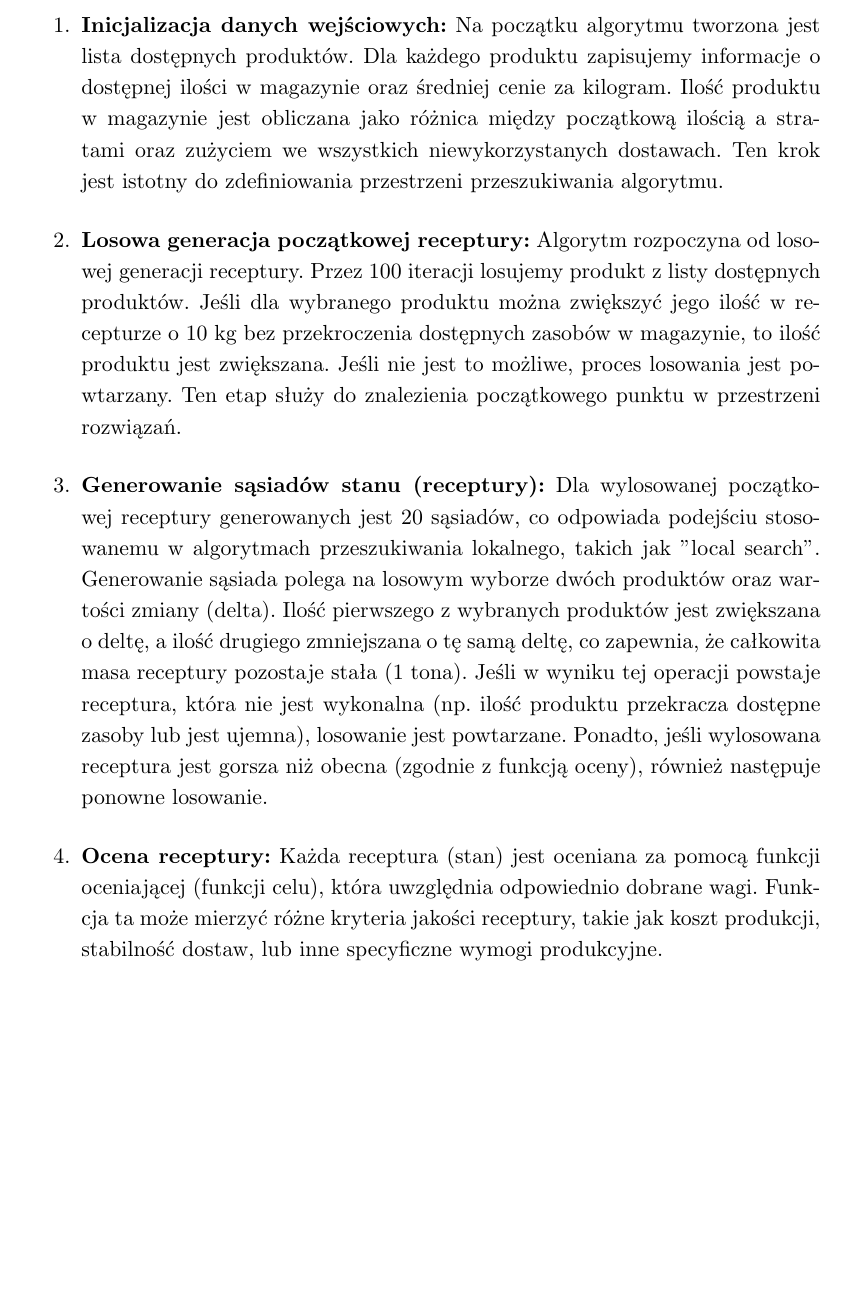
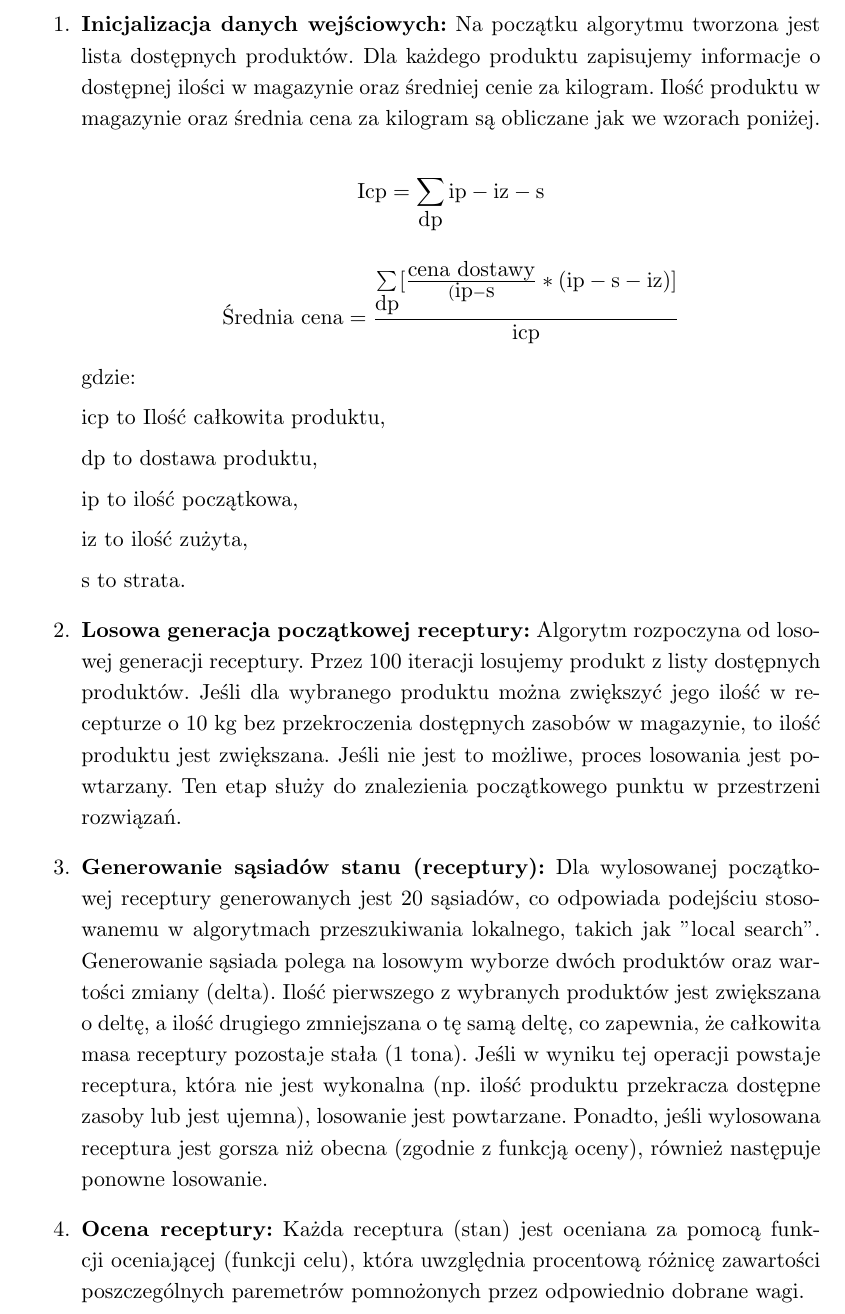
Before and after one commit to Kubapatoka/PracaInzynierska, a LaTeX thesis (v1/przyklad.tex): part of page 23 of 29, cut so that both start at the same text, the shorter picture padded with empty space. Compiled offline with pdfLaTeX.

```diff
--- a/v1/przyklad.tex
+++ b/v1/przyklad.tex
@@ -12,8 +12,8 @@
 % polecenia \fmlinebreak.
 \polishtitle    {Projektowanie i implementacja \fmlinebreak systemu magazynowego\fmlinebreak ze wspomaganiem procesu produkcji \fmlinebreak i zarządzaniem zasobami}
 \englishtitle   {Design and implementation of a warehouse system \fmlinebreak supporting the production process and resource management}
-\polishabstract {\ldots}
-\englishabstract{\ldots}
+\polishabstract {Celem pracy inżynierskiej jest zaprojektowanie i implementacja systemu magazynowego, który wspiera produkcję pasz dla drobiu oraz zarządzanie zasobami w gospodarstwie rolnym. System został stworzony, aby zoptymalizować proces produkcji pasz poprzez precyzyjne monitorowanie dostępności półproduktów, obliczanie rzeczywistych wielkości dostaw oraz kosztów produkcji, a także wprowadzanie receptur na pasze. System umożliwia również automatyczne aktualizowanie stanów magazynowych oraz jest dostępny na różnych platformach, takich jak urządzenia mobilne i komputery, dzięki swojej formie webowej. Kluczowym elementem jest minimalizm i prostota użytkowania, co pozwala na efektywne zarządzanie magazynem i optymalizację kosztów produkcji pasz.}
+\englishabstract{The aim of this engineering thesis is to design and implement a warehouse management system that supports poultry feed production and resource management on a farm. The system was developed to optimize the feed production process by precisely monitoring the availability of raw materials, calculating actual delivery volumes and production costs, and inputting feed recipes. The system also allows for automatic inventory updates and is accessible on various platforms, such as mobile devices and computers, due to its web-based format. A key feature is its minimalism and ease of use, enabling effective warehouse management and cost optimization in feed production.}
 % w pracach wielu autorow nazwiska mozna oddzielic poleceniem \and
 \author         {Jakub Kopystiański}
 % w przypadku kilku promotorow, lub koniecznosci podania ich afiliacji, linie
@@ -21,8 +21,8 @@
 \advisor        {dr Marcin Młotkowski}
 %\date          {}                     % Data zlozenia pracy
 % Dane do oswiadczenia o autorskim wykonaniu
-%\transcriptnum {}                     % Numer indeksu
-%\advisorgen    {dr. Jana Kowalskiego} % Nazwisko promotora w dopelniaczu
+\transcriptnum {321897}                     % Numer indeksu
+\advisorgen    {dr. Marcina Młotkowskiego} % Nazwisko promotora w dopelniaczu
 %%%%%
 
 %%%%% WLASNE DODATKOWE PAKIETY
@@ -315,11 +315,31 @@
 
 \begin{enumerate}
 
-\item \textbf{Inicjalizacja danych wejściowych:} Na początku algorytmu tworzona jest lista dostępnych produktów. Dla każdego produktu zapisujemy informacje o dostępnej ilości w magazynie oraz średniej cenie za kilogram. Ilość produktu w magazynie jest obliczana jako różnica między początkową ilością a stratami oraz zużyciem we wszystkich niewykorzystanych dostawach. Ten krok jest istotny do zdefiniowania przestrzeni przeszukiwania algorytmu.
+\item \textbf{Inicjalizacja danych wejściowych:} Na początku algorytmu tworzona jest lista dostępnych produktów. Dla każdego produktu zapisujemy informacje o dostępnej ilości w magazynie oraz średniej cenie za kilogram. Ilość produktu w magazynie oraz średnia cena za kilogram są obliczane jak we wzorach poniżej.
+
+$$\textrm{Icp} = \sum\limits_{\textrm{dp}} \textrm{ip} - \textrm{iz} - \textrm{s} $$
+
+$$ \textrm{Średnia cena} = \frac{\sum\limits_{\textrm{dp}} [\frac{\textrm{cena dostawy}}  {(\textrm{ip}-\textrm{s}} * (\textrm{ip}-\textrm{s}-\textrm{iz})]}{\textrm{icp}} $$
+
+gdzie:
+
+icp to Ilość całkowita produktu,
+
+dp to dostawa produktu,
+
+ip to ilość początkowa,
+
+iz to ilość zużyta,
+
+s to strata.
+
+
+
+
 
 \item \textbf{Losowa generacja początkowej receptury:} Algorytm rozpoczyna od losowej generacji receptury. Przez 100 iteracji losujemy produkt z listy dostępnych produktów. Jeśli dla wybranego produktu można zwiększyć jego ilość w recepturze o 10 kg bez przekroczenia dostępnych zasobów w magazynie, to ilość produktu jest zwiększana. Jeśli nie jest to możliwe, proces losowania jest powtarzany. Ten etap służy do znalezienia początkowego punktu w przestrzeni rozwiązań.
 
 \item \textbf{Generowanie sąsiadów stanu (receptury):} Dla wylosowanej początkowej receptury generowanych jest 20 sąsiadów, co odpowiada podejściu stosowanemu w algorytmach przeszukiwania lokalnego, takich jak "local search". Generowanie sąsiada polega na losowym wyborze dwóch produktów oraz wartości zmiany (delta). Ilość pierwszego z wybranych produktów jest zwiększana o deltę, a ilość drugiego zmniejszana o tę samą deltę, co zapewnia, że całkowita masa receptury pozostaje stała (1 tona). Jeśli w wyniku tej operacji powstaje receptura, która nie jest wykonalna (np. ilość produktu przekracza dostępne zasoby lub jest ujemna), losowanie jest powtarzane. Ponadto, jeśli wylosowana receptura jest gorsza niż obecna (zgodnie z funkcją oceny), również następuje ponowne losowanie.
 
-\item \textbf{Ocena receptury:} Każda receptura (stan) jest oceniana za pomocą funkcji oceniającej (funkcji celu), która uwzględnia odpowiednio dobrane wagi. Funkcja ta może mierzyć różne kryteria jakości receptury, takie jak koszt produkcji, stabilność dostaw, lub inne specyficzne wymogi produkcyjne.
+\item \textbf{Ocena receptury:} Każda receptura (stan) jest oceniana za pomocą funkcji oceniającej (funkcji celu), która uwzględnia procentową różnicę zawartości poszczególnych paremetrów pomnożonych przez odpowiednio dobrane wagi.
 
```
Also changed, not shown: v1/przyklad.pdf, v1/przyklad.tex (6 more changed lines), 1 other file.
